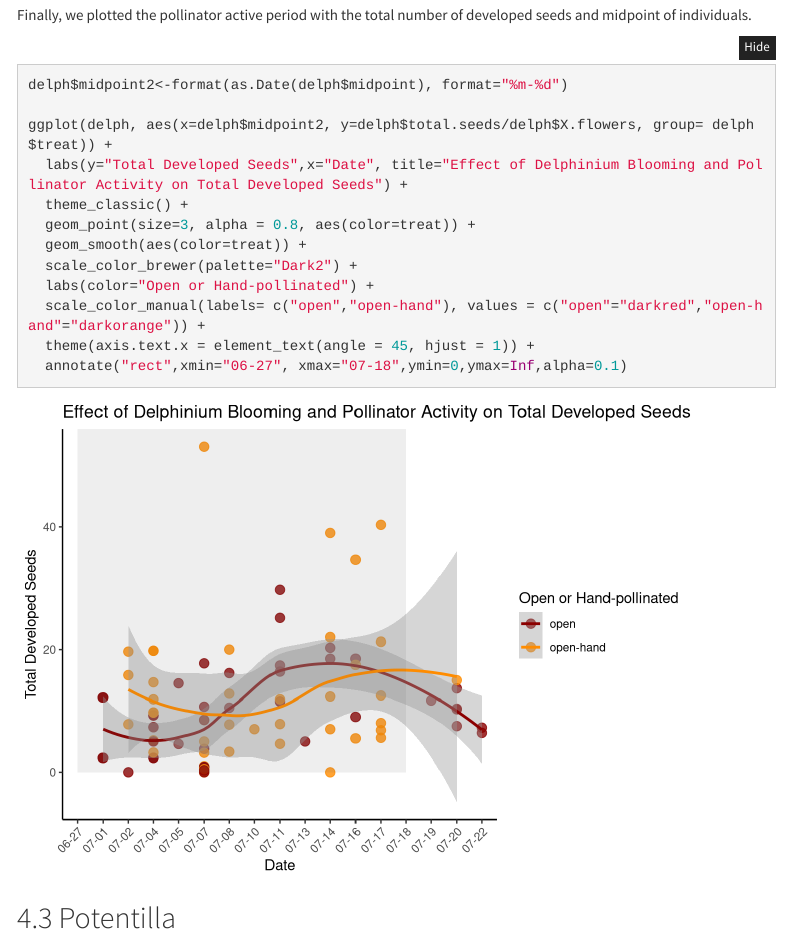
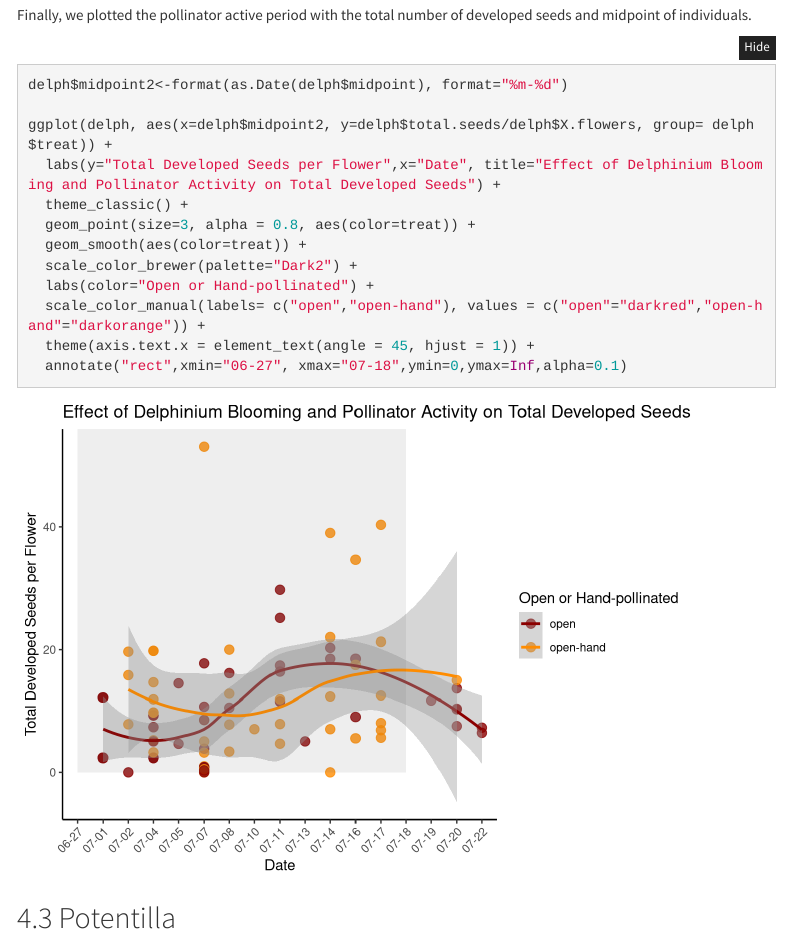
Before and after one commit to Brosi-Lab/Annie_plant_fitness, an R Markdown document (Phenology_Plant_Fitness.Rmd): the page in a window 1100 px wide, from 2140 px down. Rendered offline with R 4.5, knitr and Pandoc, with nearby package versions; folded parts are opened; some code elsewhere in the file could not run offline; menus at the side of the page are left out.

Commit message:
fixed a plot label

```diff
--- a/Phenology_Plant_Fitness.Rmd
+++ b/Phenology_Plant_Fitness.Rmd
@@ -450,7 +450,7 @@ Finally, we plotted the pollinator active period with the total number of develo
 delph$midpoint2<-format(as.Date(delph$midpoint), format="%m-%d")
 
 ggplot(delph, aes(x=delph$midpoint2, y=delph$total.seeds/delph$X.flowers, group= delph$treat)) +
-  labs(y="Total Developed Seeds",x="Date", title="Effect of Delphinium Blooming and Pollinator Activity on Total Developed Seeds") +
+  labs(y="Total Developed Seeds per Flower",x="Date", title="Effect of Delphinium Blooming and Pollinator Activity on Total Developed Seeds") +
   theme_classic() +
   geom_point(size=3, alpha = 0.8, aes(color=treat)) +
   geom_smooth(aes(color=treat)) +
```
